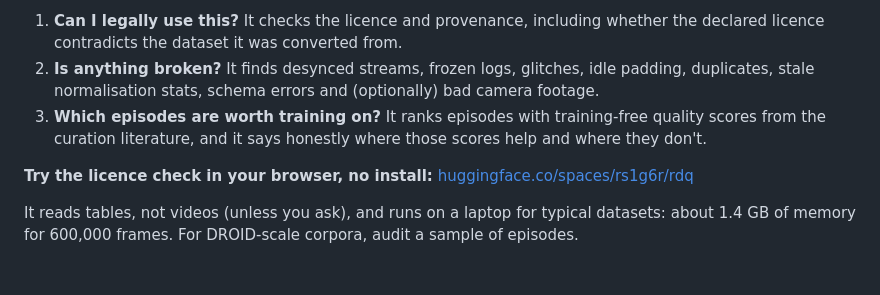
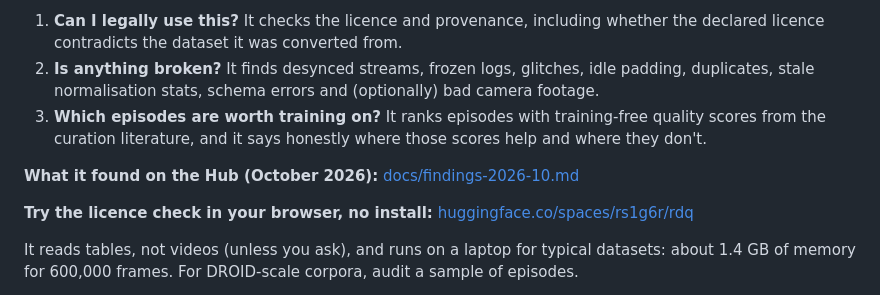
Before and after one commit to s1g6r/rdq, a Markdown page: README.md, the part around the change. GitHub-like rendering; blank space fills up the shorter version.

Commit message:
Write-up: what rdq found in public robot datasets (October 2026)

```diff
--- a/README.md
+++ b/README.md
@@ -5,6 +5,8 @@
 1. **Can I legally use this?** It checks the licence and provenance, including whether the declared licence contradicts the dataset it was converted from.
 2. **Is anything broken?** It finds desynced streams, frozen logs, glitches, idle padding, duplicates, stale normalisation stats, schema errors and (optionally) bad camera footage.
 3. **Which episodes are worth training on?** It ranks episodes with training-free quality scores from the curation literature, and it says honestly where those scores help and where they don't.
+
+**What it found on the Hub (October 2026):** [docs/findings-2026-10.md](docs/findings-2026-10.md)
 
 **Try the licence check in your browser, no install:** [huggingface.co/spaces/rs1g6r/rdq](https://huggingface.co/spaces/rs1g6r/rdq)
 
```
Also changed, not shown: docs/findings-2026-10.md (added, +41 -0 lines).
